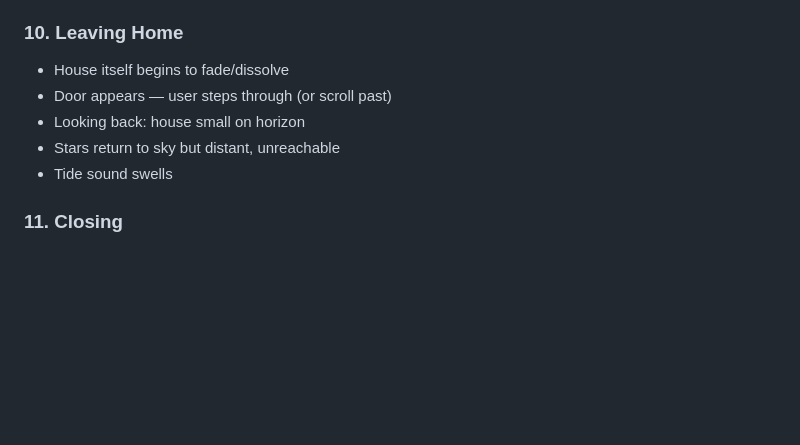
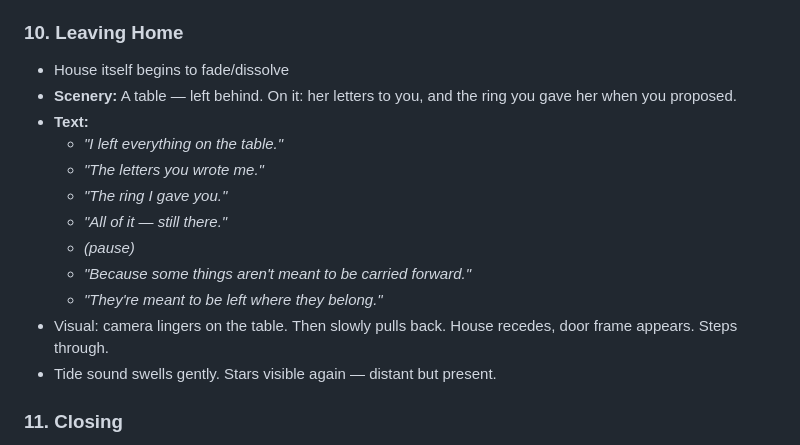
Before and after one commit to ariodwiponco/dearina, a Markdown page: PLAN.md, the part around the change. Rendered like a GitHub page; blank space fills up the shorter version.

Commit message:
content: leaving home - table with her letters and the engagement ring, 'some things aren't meant to be carried forward'

```diff
--- a/PLAN.md
+++ b/PLAN.md
@@ -178,10 +178,17 @@ TBD — hex codes to be defined per section during design phase.
 
 ### 10. Leaving Home
 - House itself begins to fade/dissolve
-- Door appears — user steps through (or scroll past)
-- Looking back: house small on horizon
-- Stars return to sky but distant, unreachable
-- Tide sound swells
+- **Scenery:** A table — left behind. On it: her letters to you, and the ring you gave her when you proposed.
+- **Text:**
+  - *"I left everything on the table."*
+  - *"The letters you wrote me."*
+  - *"The ring I gave you."*
+  - *"All of it — still there."*
+  - *(pause)*
+  - *"Because some things aren't meant to be carried forward."*
+  - *"They're meant to be left where they belong."*
+- Visual: camera lingers on the table. Then slowly pulls back. House recedes, door frame appears. Steps through.
+- Tide sound swells gently. Stars visible again — distant but present.
 
 ### 11. Closing
 - Back to night sky
```
